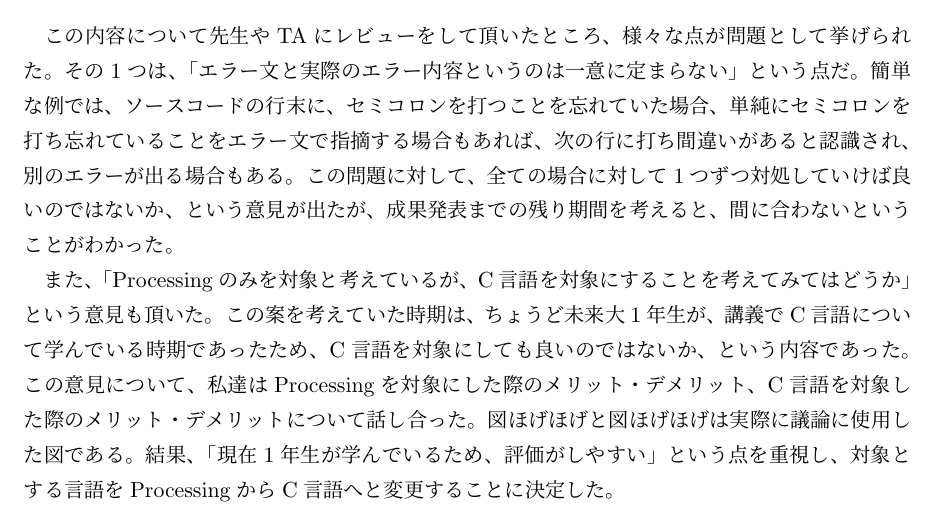
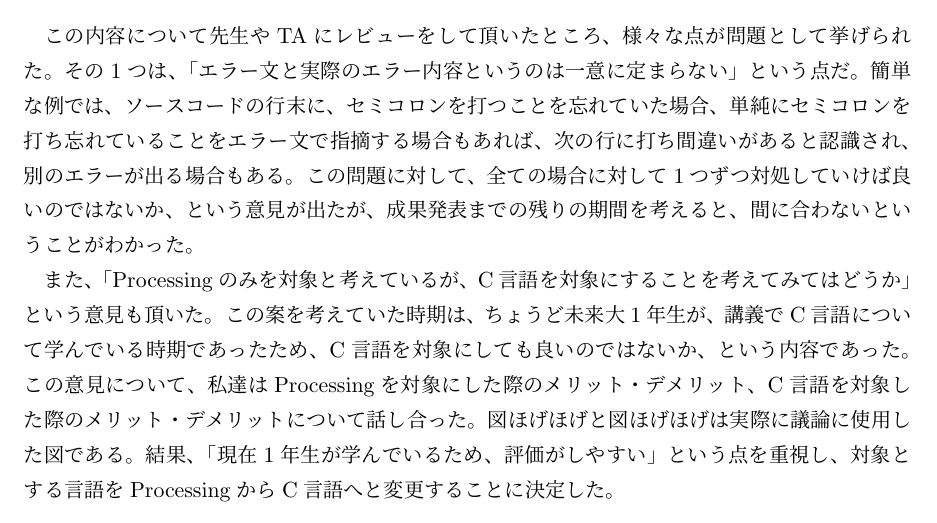
Before and after one commit to FUNPBL2015/edu_groupreport, a LaTeX thesis (group.tex): part of page 32 of 51, cut so that both start at the same text. Compiled offline with pLaTeX and dvipdfmx.

Commit message:
残りの期間

```diff
--- a/group.tex
+++ b/group.tex
@@ -606,7 +606,7 @@ I would like to plan for differentiation with the software because the suggestio
 \end{figure}
 
 
-\par この内容について先生やTAにレビューをして頂いたところ、様々な点が問題として挙げられた。その1つは、「エラー文と実際のエラー内容というのは一意に定まらない」という点だ。簡単な例では、ソースコードの行末に、セミコロンを打つことを忘れていた場合、単純にセミコロンを打ち忘れていることをエラー文で指摘する場合もあれば、次の行に打ち間違いがあると認識され、別のエラーが出る場合もある。この問題に対して、全ての場合に対して1つずつ対処していけば良いのではないか、という意見が出たが、成果発表までの残り期間を考えると、間に合わないということがわかった。
+\par この内容について先生やTAにレビューをして頂いたところ、様々な点が問題として挙げられた。その1つは、「エラー文と実際のエラー内容というのは一意に定まらない」という点だ。簡単な例では、ソースコードの行末に、セミコロンを打つことを忘れていた場合、単純にセミコロンを打ち忘れていることをエラー文で指摘する場合もあれば、次の行に打ち間違いがあると認識され、別のエラーが出る場合もある。この問題に対して、全ての場合に対して1つずつ対処していけば良いのではないか、という意見が出たが、成果発表までの残りの期間を考えると、間に合わないということがわかった。
  \par また、「Processingのみを対象と考えているが、C言語を対象にすることを考えてみてはどうか」という意見も頂いた。この案を考えていた時期は、ちょうど未来大1年生が、講義でC言語について学んでいる時期であったため、C言語を対象にしても良いのではないか、という内容であった。この意見について、私達はProcessingを対象にした際のメリット・デメリット、C言語を対象した際のメリット・デメリットについて話し合った。図ほげほげと図ほげほげは実際に議論に使用した図である。結果、「現在1年生が学んでいるため、評価がしやすい」という点を重視し、対象とする言語をProcessingからC言語へと変更することに決定した。
 
 
```
